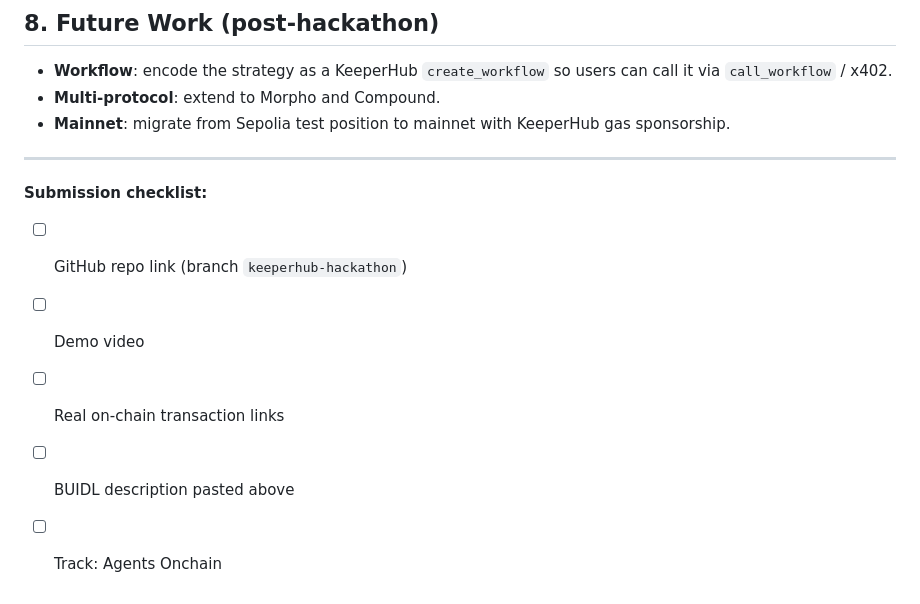
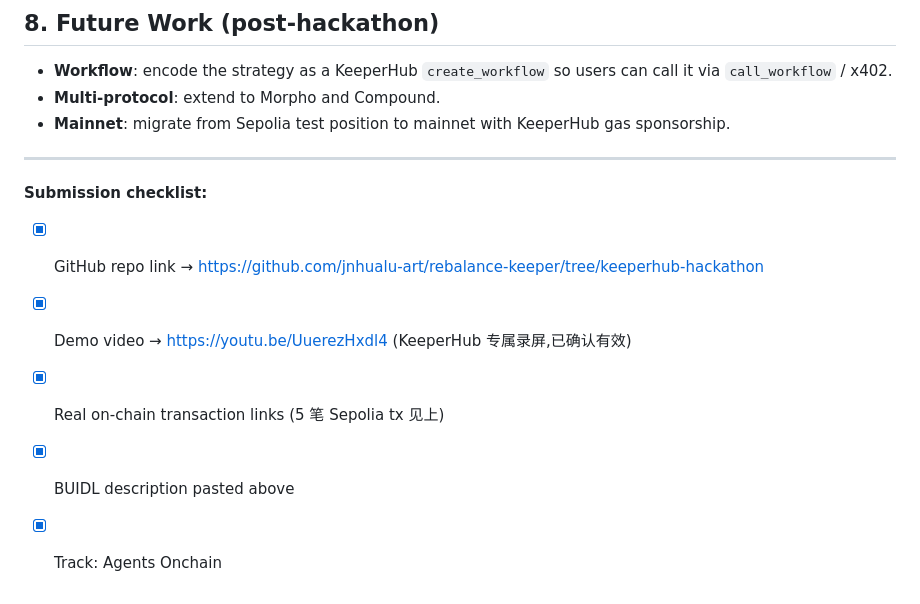
Before and after one commit to jnhualu-art/rebalance-keeper, a Markdown page: docs/KEEPERHACK_BUIDL_COPY.md, the part around the change. GitHub-like rendering.

Commit message:
docs(keeperhub): mark submission checklist done; confirm KeeperHub demo video link

```diff
--- a/docs/KEEPERHACK_BUIDL_COPY.md
+++ b/docs/KEEPERHACK_BUIDL_COPY.md
@@ -71,8 +71,8 @@ Full details and explorer links are in `README.md` and `docs/ARC_MIGRATION.md`.
 ---
 
 **Submission checklist:**
-- [ ] GitHub repo link (branch `keeperhub-hackathon`)
-- [ ] Demo video
-- [ ] Real on-chain transaction links
-- [ ] BUIDL description pasted above
-- [ ] Track: Agents Onchain
+- [x] GitHub repo link → https://github.com/jnhualu-art/rebalance-keeper/tree/keeperhub-hackathon
+- [x] Demo video → https://youtu.be/UuerezHxdl4 (KeeperHub 专属录屏,已确认有效)
+- [x] Real on-chain transaction links (5 笔 Sepolia tx 见上)
+- [x] BUIDL description pasted above
+- [x] Track: Agents Onchain
```
